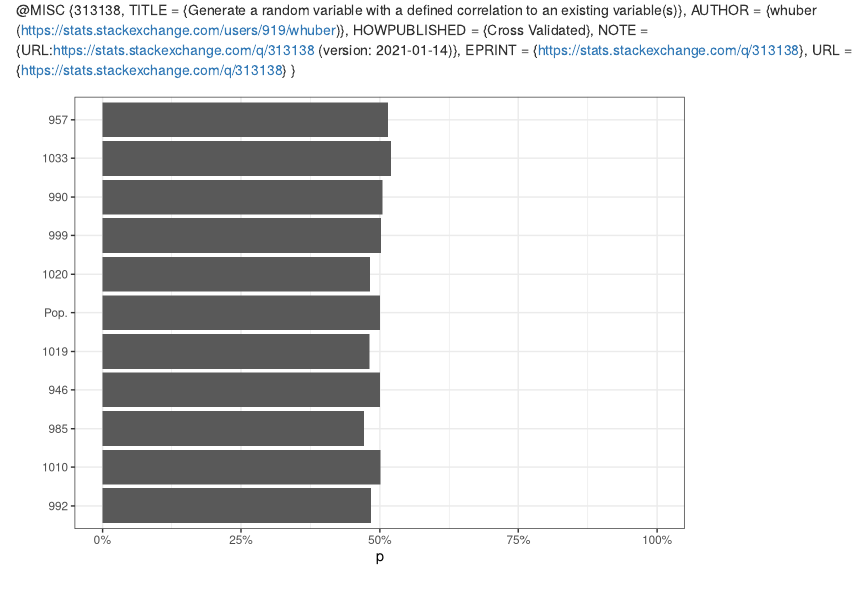
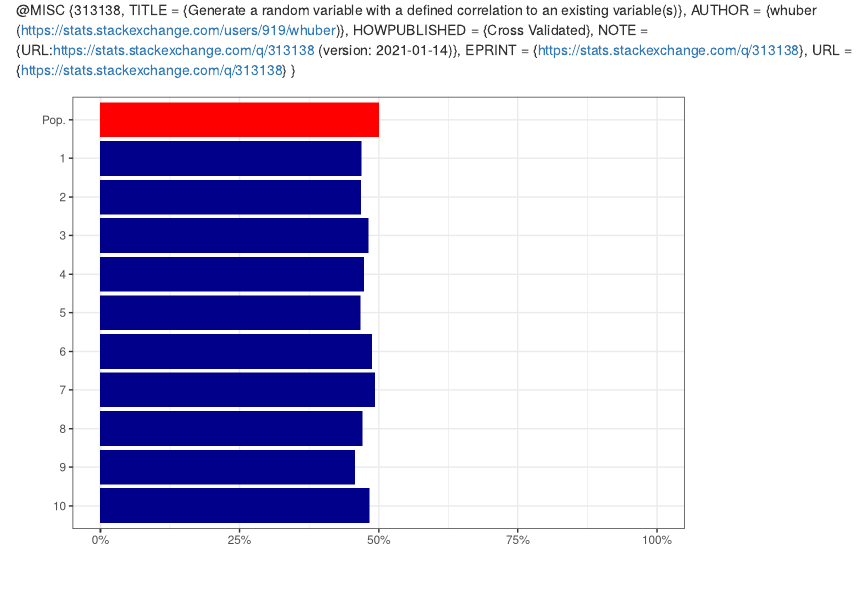
Before and after one commit to daniel-allington/samplesim, an R Markdown document (test-file.Rmd): the page in a window 1100 px wide, from 190 px down. Rendered offline with R 4.5, knitr and Pandoc, with nearby package versions; code that draws random numbers runs with fixed seeds of ours.

Commit message:
Almost all working now

````diff
--- a/test-file.Rmd
+++ b/test-file.Rmd
@@ -39,14 +39,22 @@ Bib ref for complement function:
 visualise.samples <- function(d) {
   d %>%
     mutate(
-      n = factor(n, levels = sample(n, replace = FALSE))
+      Sample = factor(
+        Sample,
+        levels = c('Pop.', d$Sample[d$Sample!='Pop.']) %>% rev
+      ),
+      Colour = ifelse(
+        Sample == 'Pop.',
+        'Pop.', 'Sample'
+      )
     ) %>%
     ggplot(
-      aes(x = n, y = p)
+      aes(x = Sample, y = p, fill = Colour)
     ) +
     geom_col() +
     scale_x_discrete('') +
-    scale_y_continuous(limits = c(0,1), labels = scales::percent) +
+    scale_y_continuous('', limits = c(0,1), labels = scales::percent) +
+    scale_fill_manual(values = c('Pop.' = 'red', 'Sample' = 'darkblue'), guide = 'none') +
     coord_flip() +
     theme_bw()
 }
@@ -61,19 +69,19 @@ take.sample <- function(x, n, data.defect.correlation) {
   proportion.to.sample <- n / length(x)
   y <- complement(x, data.defect.correlation * 2)
   sampling.p <- ecdf(y)(y) * proportion.to.sample * 2
-  x[runif(n = length(x)) < sampling.p]
+  sample(x, size = n, replace = FALSE, prob = sampling.p)
 }
 
-(1:10) %>%
-  map(
+samples <- (1:10) %>%
+  map_dbl(
     function(x) {
-      x <- take.sample(population, 1000, 0)
-      tibble(n = as.character(length(x)), p = mean(x))
+      mean(take.sample(population, 1000, -0.1))
     }
+  )
+
+tibble(
+  Sample = c('Pop.', 1:length(samples)),
+  p = c(mean(population), samples)
   ) %>%
-  reduce(rbind) %>%
-  rbind(
-    tibble(n = 'Pop.', p = mean(population))
-    ) %>%
   visualise.samples
 ```
````
